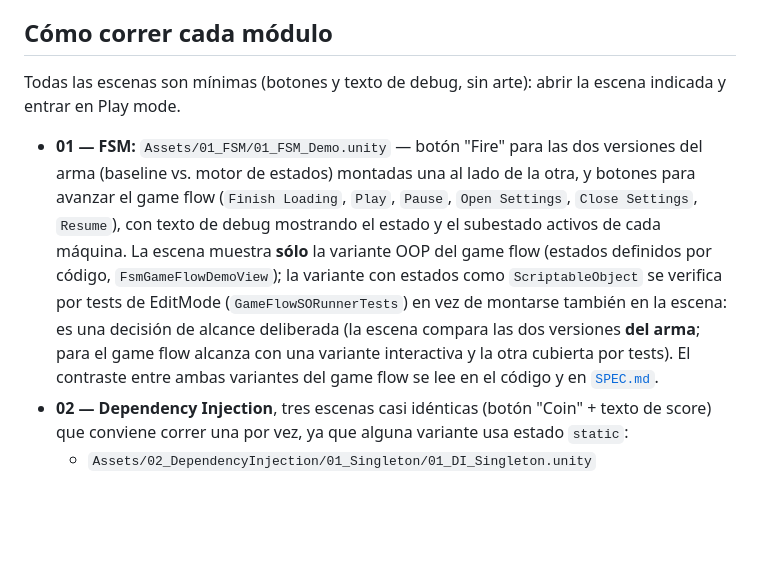
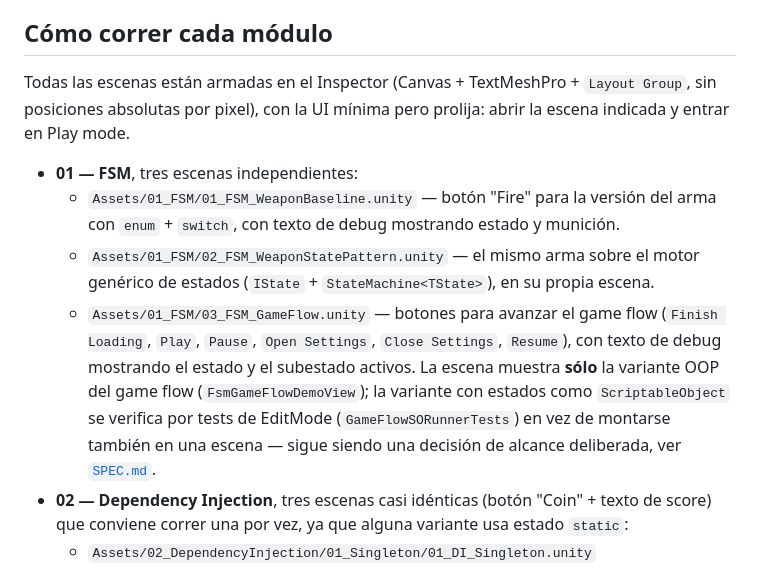
Before and after one commit to diegofreijo/Programacion-de-VideoJuegos-III-2026, a Markdown page: clases/clase07/README.md, the part around the change. Drawn GitHub-style; blank space fills up the shorter version.

Commit message:
clase07: actualizar README y SPEC con las escenas de FSM separadas y la UI armada en el Inspector Co-Authored-By: Claude Haiku 4.5 <noreply@anthropic.com> Claude-Session: https://claude.ai/code/session_01YGZHSkcGRaTFS7xCnNWa5E

```diff
--- a/clases/clase07/README.md
+++ b/clases/clase07/README.md
@@ -51,21 +51,22 @@ verlos correr en el Editor).
 
 ## Cómo correr cada módulo
 
-Todas las escenas son mínimas (botones y texto de debug, sin arte): abrir la escena
+Todas las escenas están armadas en el Inspector (Canvas + TextMeshPro + `Layout Group`,
+sin posiciones absolutas por pixel), con la UI mínima pero prolija: abrir la escena
 indicada y entrar en Play mode.
 
-- **01 — FSM:** `Assets/01_FSM/01_FSM_Demo.unity` — botón "Fire" para las dos
-  versiones del arma (baseline vs. motor de estados) montadas una al lado de la
-  otra, y botones para avanzar el game flow (`Finish Loading`, `Play`, `Pause`,
-  `Open Settings`, `Close Settings`, `Resume`), con texto de debug mostrando el
-  estado y el subestado activos de cada máquina. La escena muestra **sólo** la
-  variante OOP del game flow (estados definidos por código, `FsmGameFlowDemoView`);
-  la variante con estados como `ScriptableObject` se verifica por tests de EditMode
-  (`GameFlowSORunnerTests`) en vez de montarse también en la escena: es una decisión
-  de alcance deliberada (la escena compara las dos versiones **del arma**; para el
-  game flow alcanza con una variante interactiva y la otra cubierta por tests). El
-  contraste entre ambas variantes del game flow se lee en el código y en
-  [`SPEC.md`](SPEC.md).
+- **01 — FSM**, tres escenas independientes:
+  - `Assets/01_FSM/01_FSM_WeaponBaseline.unity` — botón "Fire" para la versión del
+    arma con `enum` + `switch`, con texto de debug mostrando estado y munición.
+  - `Assets/01_FSM/02_FSM_WeaponStatePattern.unity` — el mismo arma sobre el motor
+    genérico de estados (`IState` + `StateMachine<TState>`), en su propia escena.
+  - `Assets/01_FSM/03_FSM_GameFlow.unity` — botones para avanzar el game flow
+    (`Finish Loading`, `Play`, `Pause`, `Open Settings`, `Close Settings`, `Resume`),
+    con texto de debug mostrando el estado y el subestado activos. La escena muestra
+    **sólo** la variante OOP del game flow (`FsmGameFlowDemoView`); la variante con
+    estados como `ScriptableObject` se verifica por tests de EditMode
+    (`GameFlowSORunnerTests`) en vez de montarse también en una escena — sigue siendo
+    una decisión de alcance deliberada, ver [`SPEC.md`](SPEC.md).
 - **02 — Dependency Injection**, tres escenas casi idénticas (botón "Coin" + texto
   de score) que conviene correr una por vez, ya que alguna variante usa estado
   `static`:
```
Also changed, not shown: clases/clase07/SPEC.md (+9 -8 lines).
